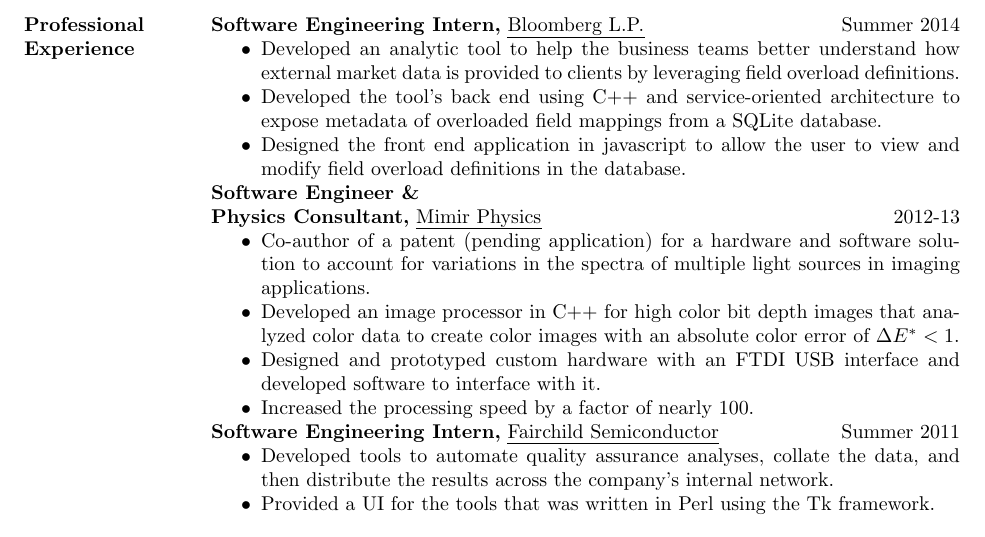
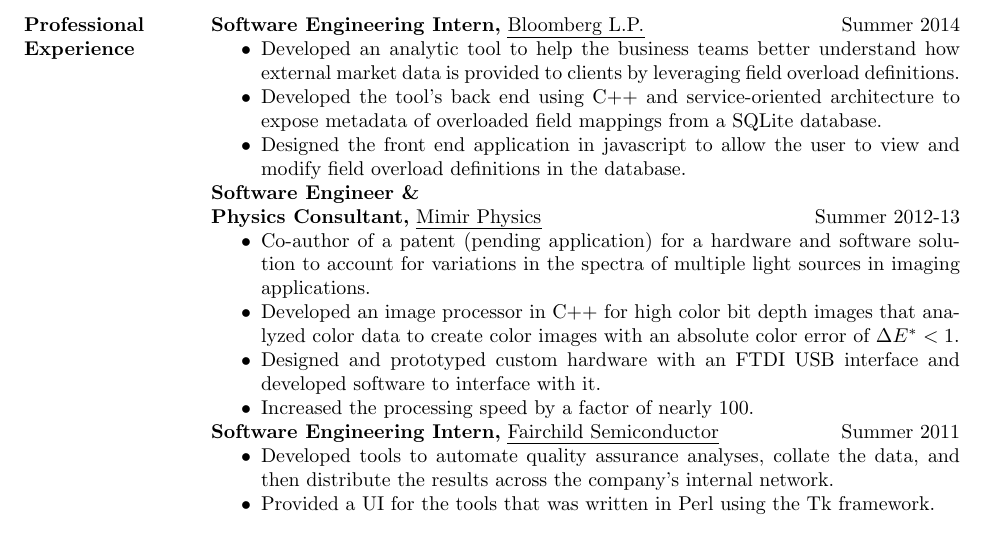
Before and after one commit to VoidingWarranties/resume, a LaTeX CV (resume.tex): part of the page, cut so that both start at the same text. Compiled offline with pdfLaTeX.

Commit message:
Make date formatting more consistent

```diff
--- a/resume.tex
+++ b/resume.tex
@@ -40,7 +40,7 @@ GPA: 3.76
 
 
 
-{\bf Software Engineer \& \\ Physics Consultant,} \uline{Mimir Physics} \hfill 2012-13
+{\bf Software Engineer \& \\ Physics Consultant,} \uline{Mimir Physics} \hfill Summer 2012-13
  \begin{itemize} \itemsep -2pt  % reduce space between items
  \item Co-author of a patent (pending application) for a hardware and software solution to account for variations in the spectra of multiple light sources in imaging applications.
  \item Developed an image processor in C++ for high color bit depth images that analyzed color data to create color images with an absolute color error of $\Delta E^* < 1$.
```
Also changed, not shown: resume.pdf.
